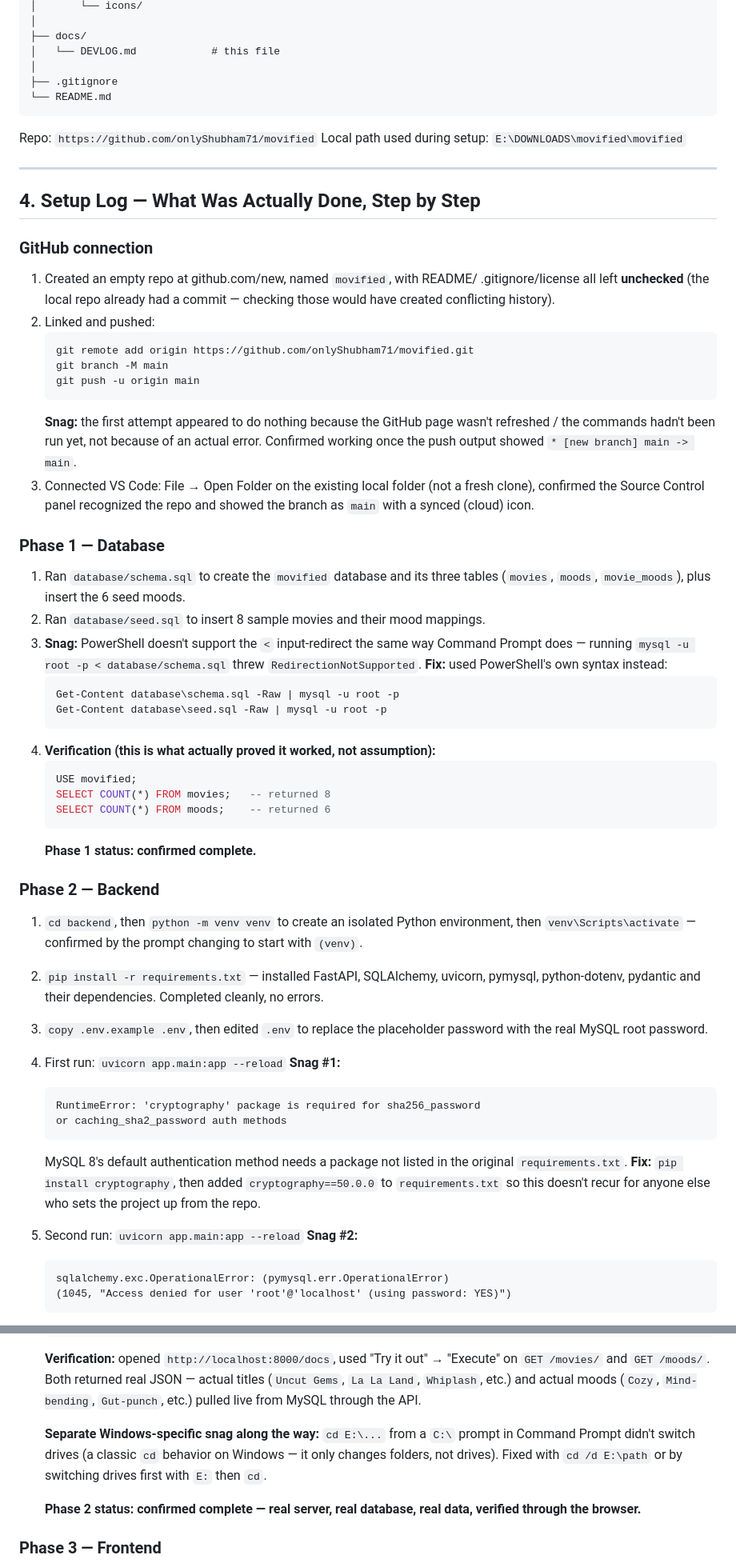
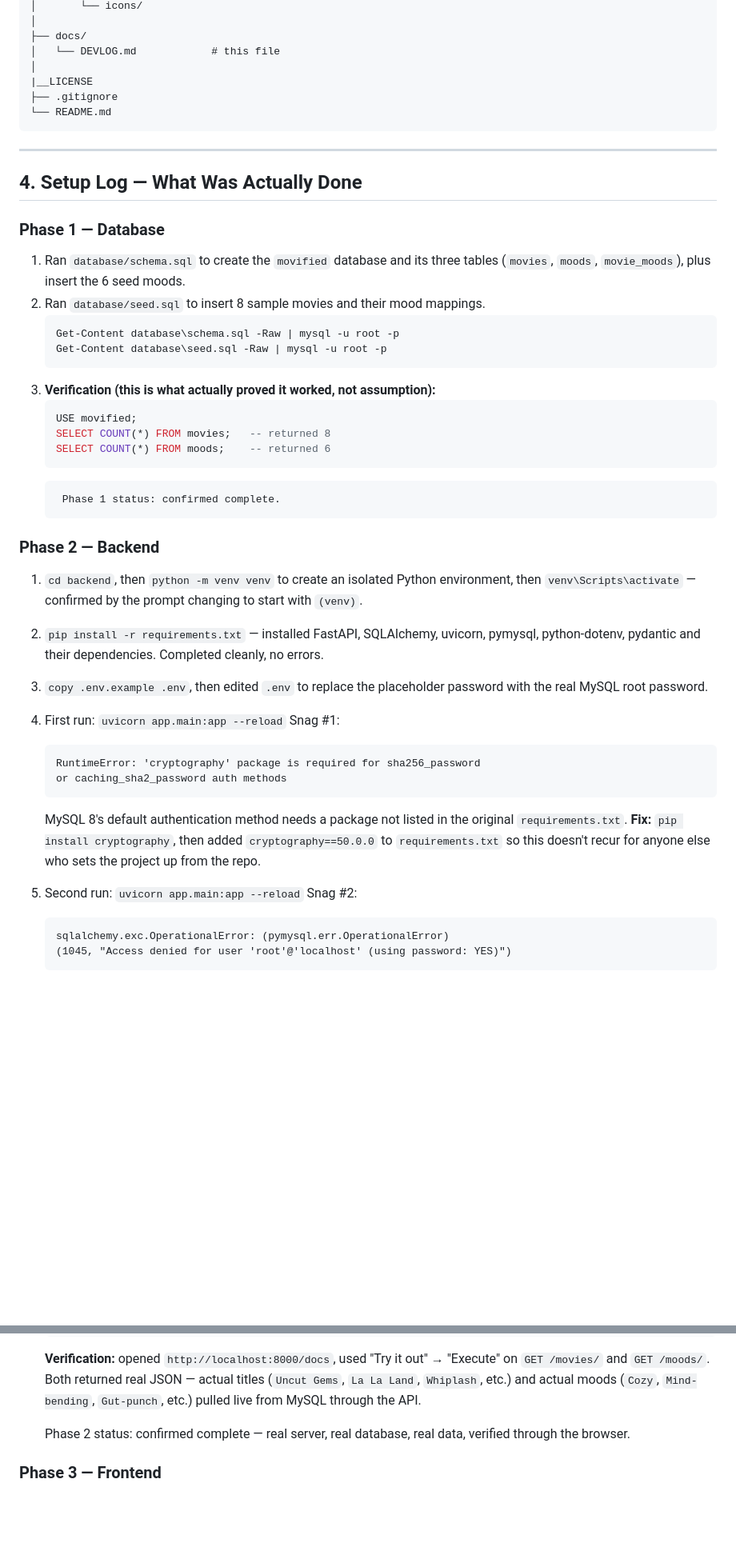
Before and after one commit to onlyShubham71/movified, a Markdown page: docs/DEVLOG.md, 2 parts joined by grey strips. Shown at 80% size. Drawn GitHub-style; blank space fills up the shorter version.

Commit message:
Revised DEVLOG.md-1

````diff
--- a/docs/DEVLOG.md
+++ b/docs/DEVLOG.md
@@ -160,35 +151,14 @@ movified/
 ├── docs/
 │   └── DEVLOG.md            # this file
 │
+|__LICENSE
 ├── .gitignore
 └── README.md
 ```
 
-Repo: `https://github.com/onlyShubham71/movified`
-Local path used during setup: `E:\DOWNLOADS\movified\movified`
-
 ---
 
-## 4. Setup Log — What Was Actually Done, Step by Step
-
-### GitHub connection
-
-1. Created an empty repo at github.com/new, named `movified`, with README/
-   .gitignore/license all left **unchecked** (the local repo already had a
-   commit — checking those would have created conflicting history).
-2. Linked and pushed:
-   ```
-   git remote add origin https://github.com/onlyShubham71/movified.git
-   git branch -M main
-   git push -u origin main
-   ```
-   **Snag:** the first attempt appeared to do nothing because the GitHub
-   page wasn't refreshed / the commands hadn't been run yet, not because of
-   an actual error. Confirmed working once the push output showed
-   `* [new branch] main -> main`.
-3. Connected VS Code: File → Open Folder on the existing local folder
-   (not a fresh clone), confirmed the Source Control panel recognized the
-   repo and showed the branch as `main` with a synced (cloud) icon.
+## 4. Setup Log — What Was Actually Done
 
 ### Phase 1 — Database
 
@@ -197,10 +167,6 @@ Local path used during setup: `E:\DOWNLOADS\movified\movified`
    moods.
 2. Ran `database/seed.sql` to insert 8 sample movies and their mood
    mappings.
-3. **Snag:** PowerShell doesn't support the `<` input-redirect the same way
-   Command Prompt does — running `mysql -u root -p < database/schema.sql`
-   threw `RedirectionNotSupported`.
-   **Fix:** used PowerShell's own syntax instead:
    ```
    Get-Content database\schema.sql -Raw | mysql -u root -p
    Get-Content database\seed.sql -Raw | mysql -u root -p
@@ -211,7 +177,7 @@ Local path used during setup: `E:\DOWNLOADS\movified\movified`
    SELECT COUNT(*) FROM movies;   -- returned 8
    SELECT COUNT(*) FROM moods;    -- returned 6
    ```
-   **Phase 1 status: confirmed complete.**
+        Phase 1 status: confirmed complete.
 
 ### Phase 2 — Backend
 
@@ -224,7 +190,7 @@ Local path used during setup: `E:\DOWNLOADS\movified\movified`
 3. `copy .env.example .env`, then edited `.env` to replace the placeholder
    password with the real MySQL root password.
 4. First run: `uvicorn app.main:app --reload`
-   **Snag #1:**
+   Snag #1:
    ```
    RuntimeError: 'cryptography' package is required for sha256_password
    or caching_sha2_password auth methods
@@ -235,7 +201,7 @@ Local path used during setup: `E:\DOWNLOADS\movified\movified`
    `cryptography==50.0.0` to `requirements.txt` so this doesn't recur for
    anyone else who sets the project up from the repo.
 5. Second run: `uvicorn app.main:app --reload`
-   **Snag #2:**
+   Snag #2:
    ```
    sqlalchemy.exc.OperationalError: (pymysql.err.OperationalError)
    (1045, "Access denied for user 'root'@'localhost' (using password: YES)")
@@ -254,13 +220,8 @@ Local path used during setup: `E:\DOWNLOADS\movified\movified`
    and actual moods (`Cozy`, `Mind-bending`, `Gut-punch`, etc.) pulled live
    from MySQL through the API.
 
-   **Separate Windows-specific snag along the way:** `cd E:\...` from a
-   `C:\` prompt in Command Prompt didn't switch drives (a classic `cd`
-   behavior on Windows — it only changes folders, not drives). Fixed with
-   `cd /d E:\path` or by switching drives first with `E:` then `cd`.
 
-   **Phase 2 status: confirmed complete — real server, real database,
-   real data, verified through the browser.**
+   Phase 2 status: confirmed complete — real server, real database, real data, verified through the browser.
 
 ### Phase 3 — Frontend
 
````
Also changed, not shown: other parts of docs/DEVLOG.md (+7 -29 lines).
